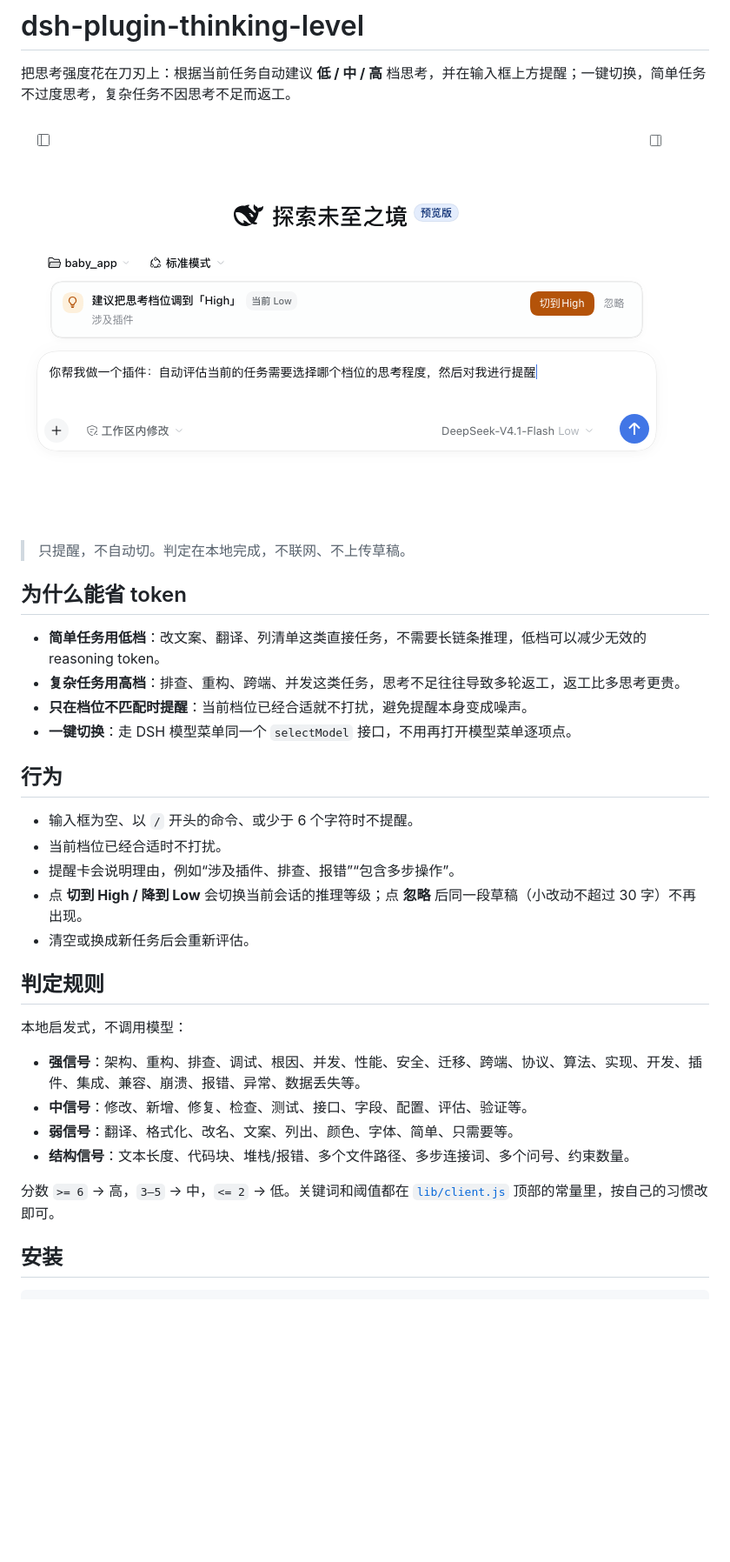
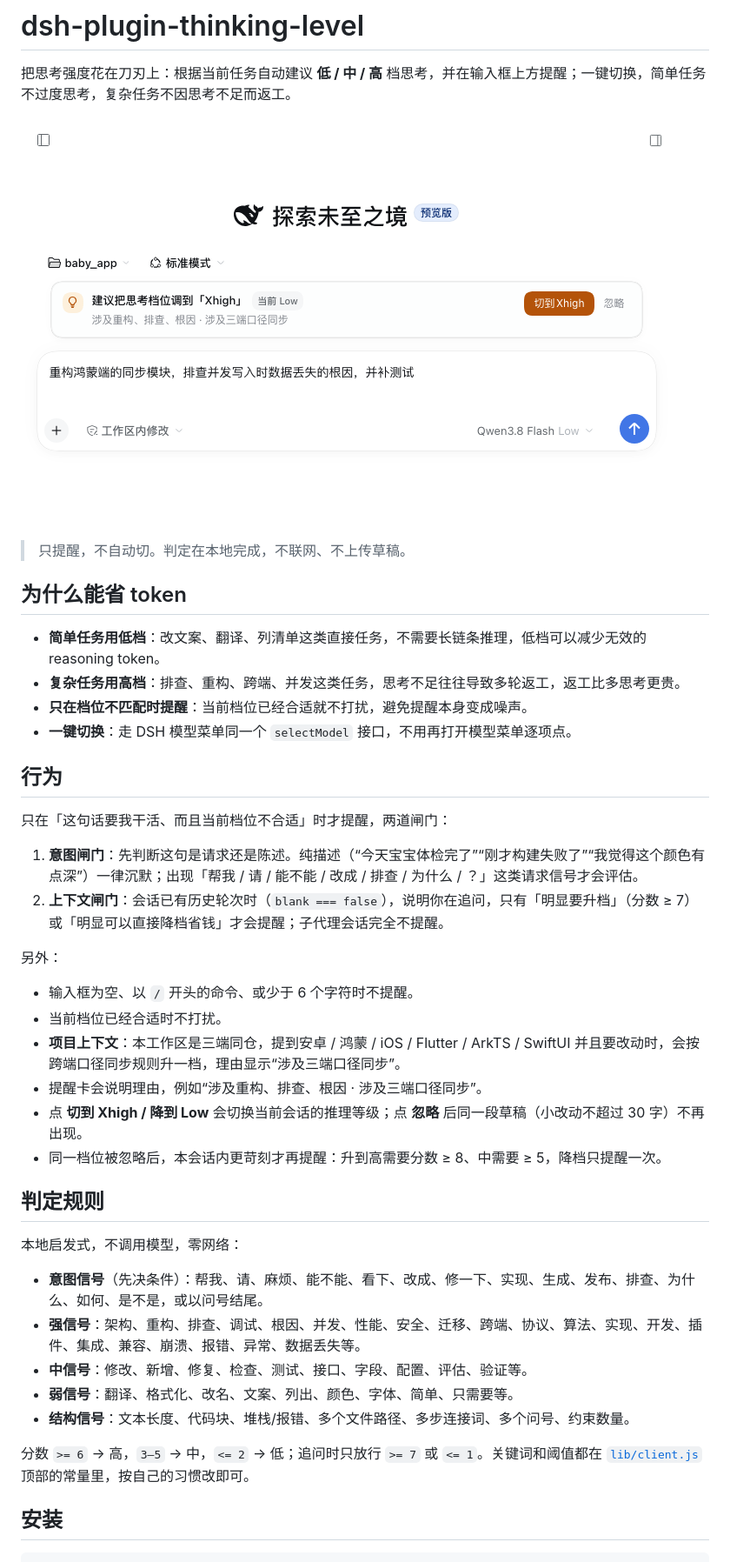
Before and after one commit to zmd12345/dsh-plugin-thinking-level, a Markdown page: README.md, the part around one of its changes. Shown at 87% size. GitHub-like rendering; pictures changed too: docs/reminder.png; blank space fills up the shorter version.

```diff
--- a/README.md
+++ b/README.md
@@ -15,22 +15,31 @@
 
 ## 行为
 
+只在「这句话要我干活、而且当前档位不合适」时才提醒，两道闸门：
+
+1. **意图闸门**：先判断这句是请求还是陈述。纯描述（“今天宝宝体检完了”“刚才构建失败了”“我觉得这个颜色有点深”）一律沉默；出现「帮我 / 请 / 能不能 / 改成 / 排查 / 为什么 / ？」这类请求信号才会评估。
+2. **上下文闸门**：会话已有历史轮次时（`blank === false`），说明你在追问，只有「明显要升档」（分数 ≥ 7）或「明显可以直接降档省钱」才会提醒；子代理会话完全不提醒。
+
+另外：
+
 - 输入框为空、以 `/` 开头的命令、或少于 6 个字符时不提醒。
 - 当前档位已经合适时不打扰。
-- 提醒卡会说明理由，例如“涉及插件、排查、报错”“包含多步操作”。
-- 点 **切到 High / 降到 Low** 会切换当前会话的推理等级；点 **忽略** 后同一段草稿（小改动不超过 30 字）不再出现。
-- 清空或换成新任务后会重新评估。
+- **项目上下文**：本工作区是三端同仓，提到安卓 / 鸿蒙 / iOS / Flutter / ArkTS / SwiftUI 并且要改动时，会按跨端口径同步规则升一档，理由显示“涉及三端口径同步”。
+- 提醒卡会说明理由，例如“涉及重构、排查、根因 · 涉及三端口径同步”。
+- 点 **切到 Xhigh / 降到 Low** 会切换当前会话的推理等级；点 **忽略** 后同一段草稿（小改动不超过 30 字）不再出现。
+- 同一档位被忽略后，本会话内更苛刻才再提醒：升到高需要分数 ≥ 8、中需要 ≥ 5，降档只提醒一次。
 
 ## 判定规则
 
-本地启发式，不调用模型：
+本地启发式，不调用模型，零网络：
 
+- **意图信号**（先决条件）：帮我、请、麻烦、能不能、看下、改成、修一下、实现、生成、发布、排查、为什么、如何、是不是，或以问号结尾。
 - **强信号**：架构、重构、排查、调试、根因、并发、性能、安全、迁移、跨端、协议、算法、实现、开发、插件、集成、兼容、崩溃、报错、异常、数据丢失等。
 - **中信号**：修改、新增、修复、检查、测试、接口、字段、配置、评估、验证等。
 - **弱信号**：翻译、格式化、改名、文案、列出、颜色、字体、简单、只需要等。
 - **结构信号**：文本长度、代码块、堆栈/报错、多个文件路径、多步连接词、多个问号、约束数量。
 
-分数 `>= 6` → 高，`3–5` → 中，`<= 2` → 低。关键词和阈值都在 [`lib/client.js`](lib/client.js) 顶部的常量里，按自己的习惯改即可。
+分数 `>= 6` → 高，`3–5` → 中，`<= 2` → 低；追问时只放行 `>= 7` 或 `<= 1`。关键词和阈值都在 [`lib/client.js`](lib/client.js) 顶部的常量里，按自己的习惯改即可。
 
 ## 安装
 
```
Also changed, not shown: other parts of README.md (+1 -1 lines), 4 other files.
